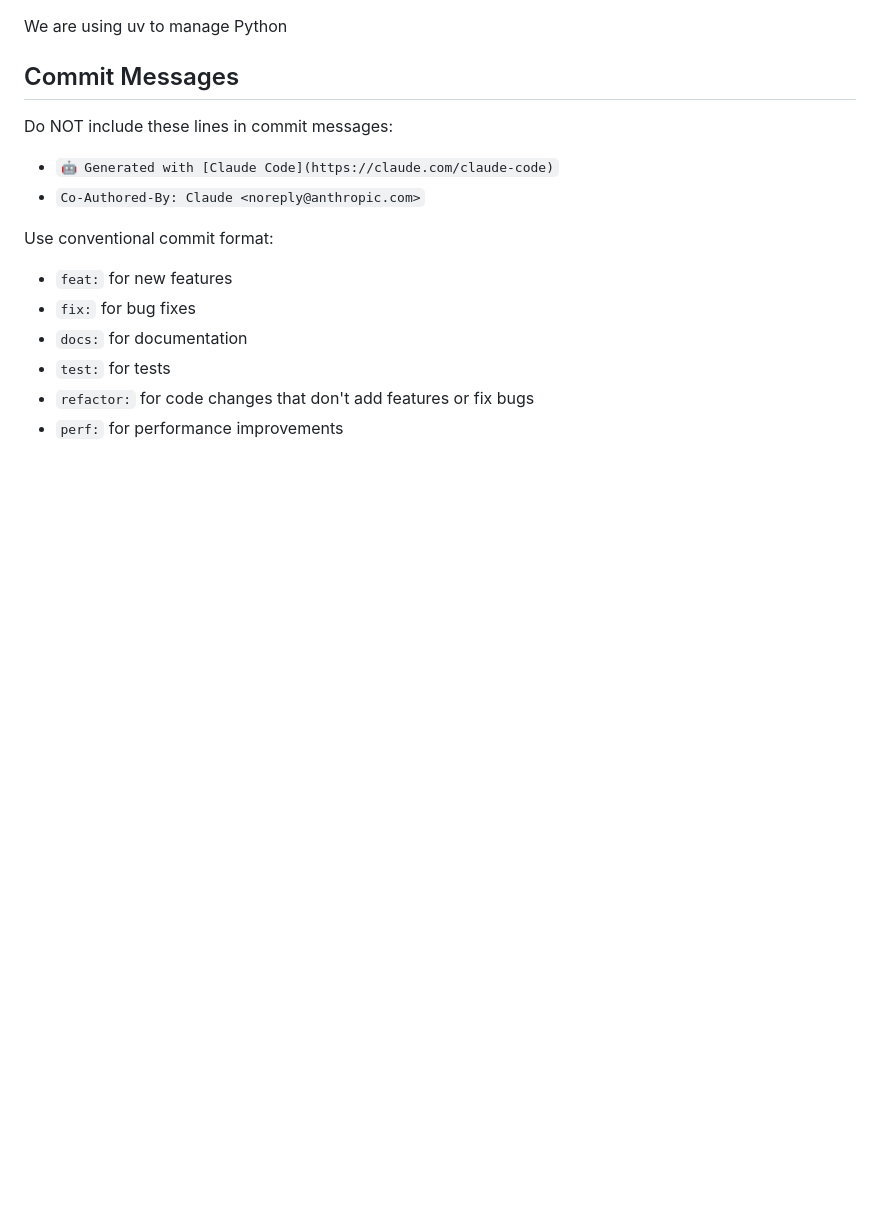
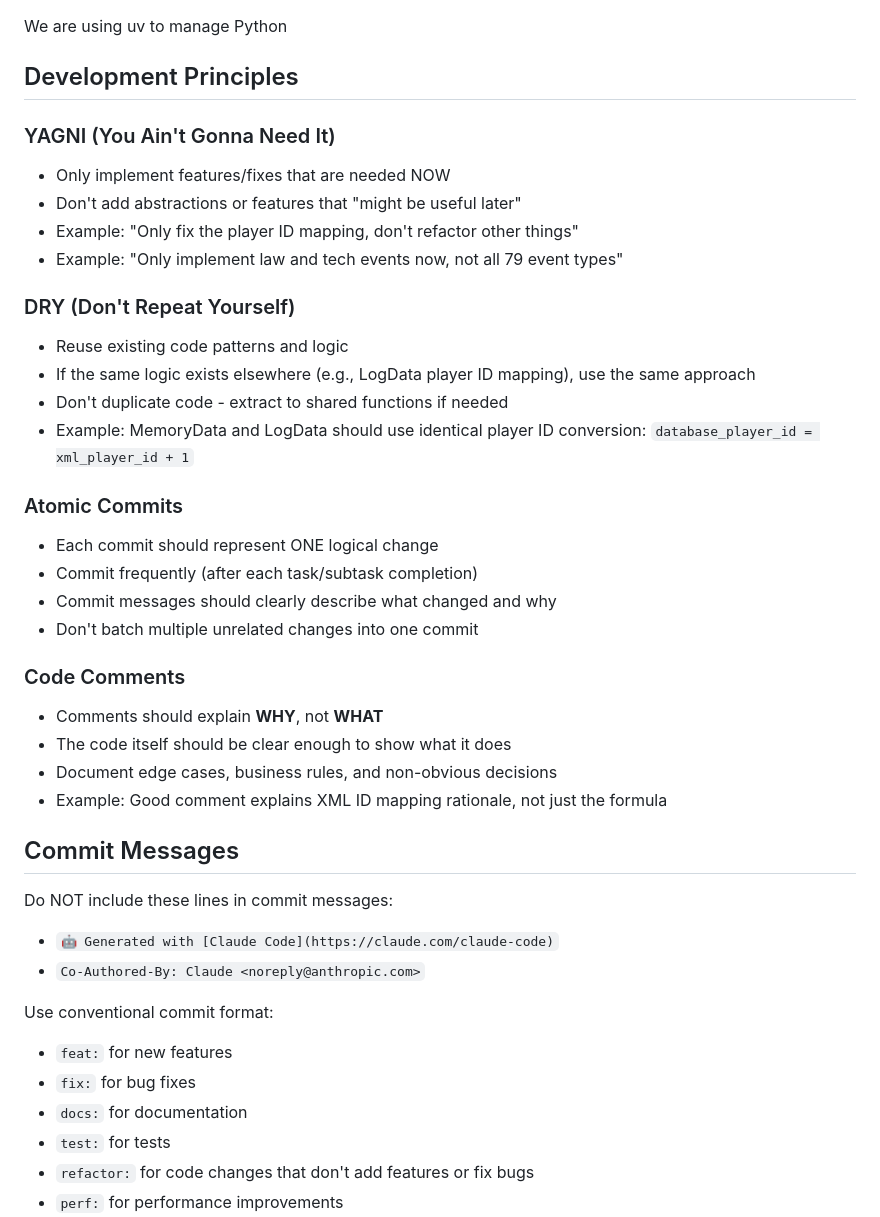
Before and after one commit to becked/prospector, a Markdown page: CLAUDE.md, the part around the change. Drawn GitHub-style; blank space fills up the shorter version.

```diff
--- a/CLAUDE.md
+++ b/CLAUDE.md
@@ -1,4 +1,30 @@
 We are using uv to manage Python
+
+## Development Principles
+
+### YAGNI (You Ain't Gonna Need It)
+- Only implement features/fixes that are needed NOW
+- Don't add abstractions or features that "might be useful later"
+- Example: "Only fix the player ID mapping, don't refactor other things"
+- Example: "Only implement law and tech events now, not all 79 event types"
+
+### DRY (Don't Repeat Yourself)
+- Reuse existing code patterns and logic
+- If the same logic exists elsewhere (e.g., LogData player ID mapping), use the same approach
+- Don't duplicate code - extract to shared functions if needed
+- Example: MemoryData and LogData should use identical player ID conversion: `database_player_id = xml_player_id + 1`
+
+### Atomic Commits
+- Each commit should represent ONE logical change
+- Commit frequently (after each task/subtask completion)
+- Commit messages should clearly describe what changed and why
+- Don't batch multiple unrelated changes into one commit
+
+### Code Comments
+- Comments should explain **WHY**, not **WHAT**
+- The code itself should be clear enough to show what it does
+- Document edge cases, business rules, and non-obvious decisions
+- Example: Good comment explains XML ID mapping rationale, not just the formula
 
 ## Commit Messages
 
```
